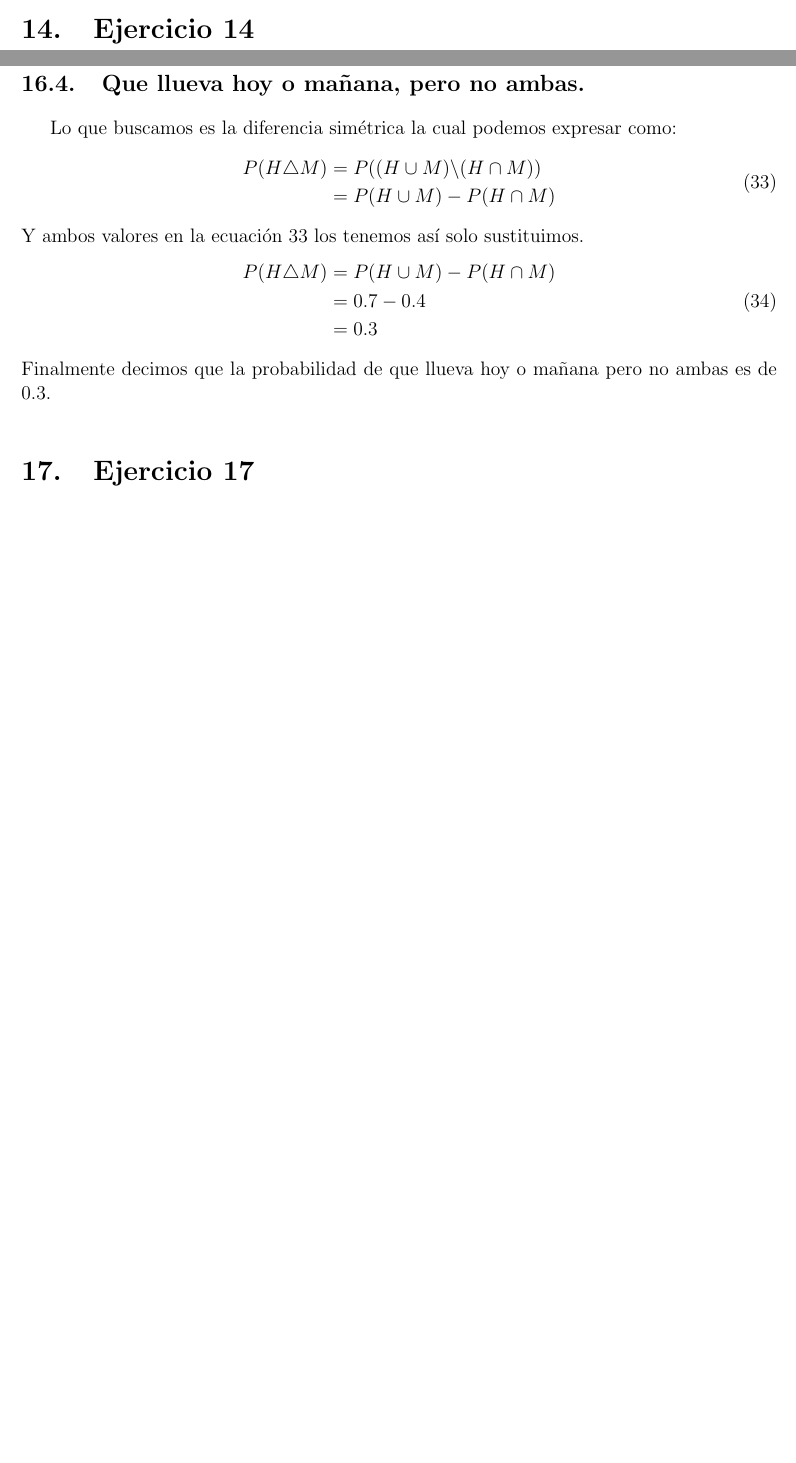
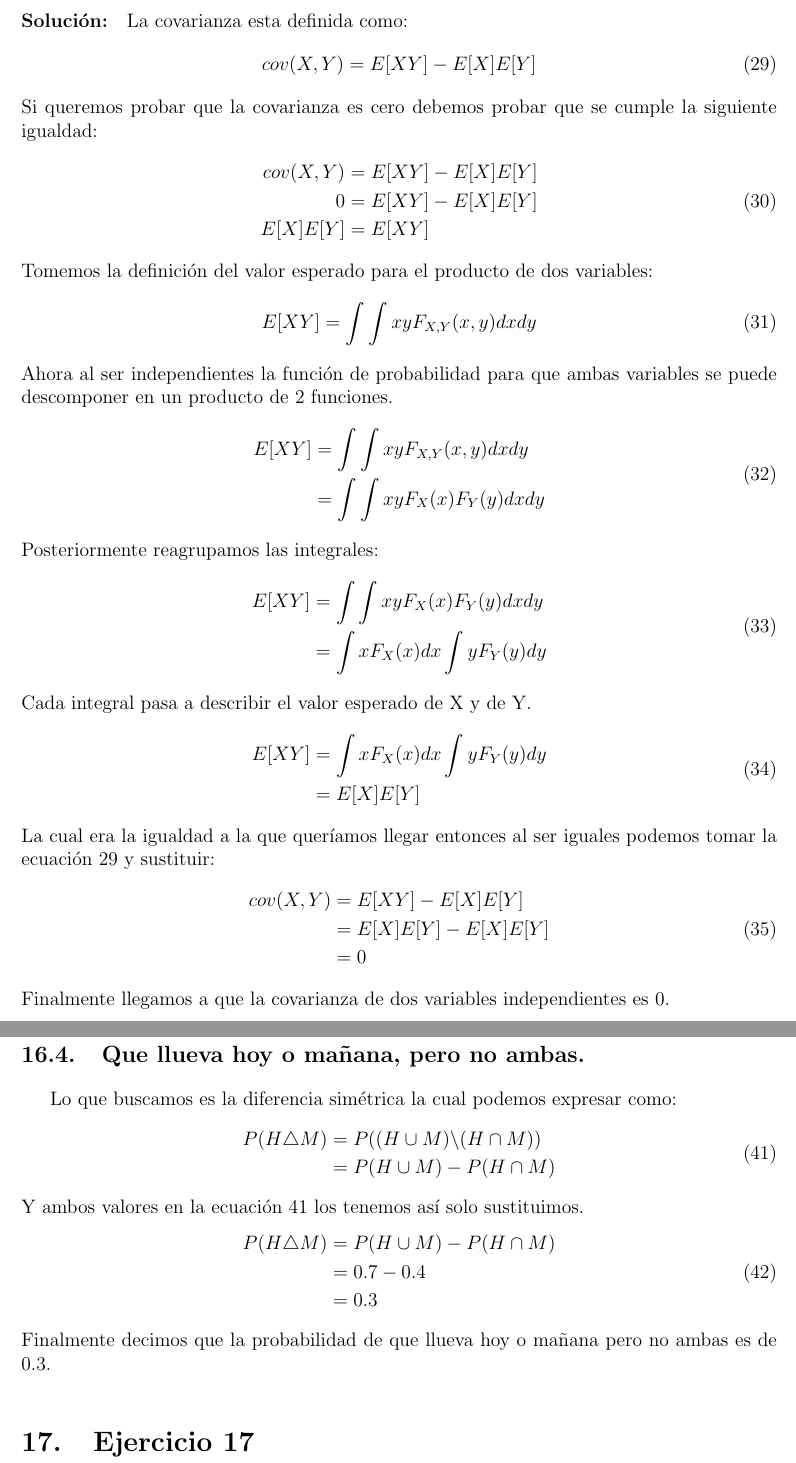
Before and after one commit to Sirivasv/MCC-AA, a LaTeX problem sheet (Tarea1/Tarea1_Rivas_Vega_Saul_Ivan.tex): two parts of pages 13 and 15 of 16 before the commit and two parts of pages 14 and 17 of 18 after it, joined at a grey line, cut at the place of the change, the shorter picture padded with empty space. Compiled offline with pdfLaTeX.

Commit message:
Latest changes

```diff
--- a/Tarea1/Tarea1_Rivas_Vega_Saul_Ivan.tex
+++ b/Tarea1/Tarea1_Rivas_Vega_Saul_Ivan.tex
@@ -369,5 +392,51 @@ Se tiran 2 dados y se registra el número máximo, ¿cuales son las probabilidad
 \section{Ejercicio 13}
  Prueba que la covarianza de 2 variables independientes es 0.
+\paragraph{Solución: } La covarianza esta definida como:
+\begin{equation}\label{e13_1}
+	cov(X,Y)=E[XY] - E[X]E[Y]
+\end{equation}
+Si queremos probar que la covarianza es cero debemos probar que se cumple la siguiente igualdad:
+\begin{equation}
+\begin{split}
+cov(X,Y)&=E[XY] - E[X]E[Y]\\
+0&=E[XY] - E[X]E[Y]\\
+E[X]E[Y]&=E[XY]\\
+\end{split}
+\end{equation}
+Tomemos la definición del valor esperado para el producto de dos variables:
+\begin{equation}
+	E[XY] = \int \int xyF_{X,Y}(x,y)dxdy
+\end{equation}
+Ahora al ser independientes la función de probabilidad para que ambas variables se puede descomponer en un producto de 2 funciones.
+\begin{equation}
+\begin{split}
+E[XY] &= \int \int xyF_{X,Y}(x,y)dxdy\\
+&= \int \int xyF_{X}(x)F_{Y}(y)dxdy\\
+\end{split}
+\end{equation}
+Posteriormente reagrupamos las integrales:
+\begin{equation}
+\begin{split}
+E[XY] &= \int \int xyF_{X}(x)F_{Y}(y)dxdy\\
+&= \int xF_{X}(x)dx \int yF_{Y}(y)dy\\
+\end{split}
+\end{equation}
+Cada integral pasa a describir el valor esperado de X y de Y.
+\begin{equation}
+\begin{split}
+E[XY] &= \int xF_{X}(x)dx \int yF_{Y}(y)dy\\
+&= E[X]E[Y]\\
+\end{split}
+\end{equation}
+La cual era la igualdad a la que queríamos llegar entonces al ser iguales podemos tomar la ecuación \ref{e13_1} y sustituir:
+\begin{equation}
+\begin{split}
+cov(X,Y)&=E[XY] - E[X]E[Y]\\
+&= E[X]E[Y] - E[X]E[Y]\\
+&= 0\\
+\end{split}
+\end{equation}
+Finalmente llegamos a que la covarianza de dos variables independientes es 0.
 \section{Ejercicio 14}
  Un alumno decide responder de forma aleatoria un examen en el que cada pregunta tiene
 5 opciones de las cuales solo 1 es correcta. Suponiendo que la probabilidad de acertar una
```
Also changed, not shown: Tarea1/Tarea1_Rivas_Vega_Saul_Ivan.pdf, Tarea1/Tarea1_Rivas_Vega_Saul_Ivan.tex (23 more changed lines), 3 other files.
